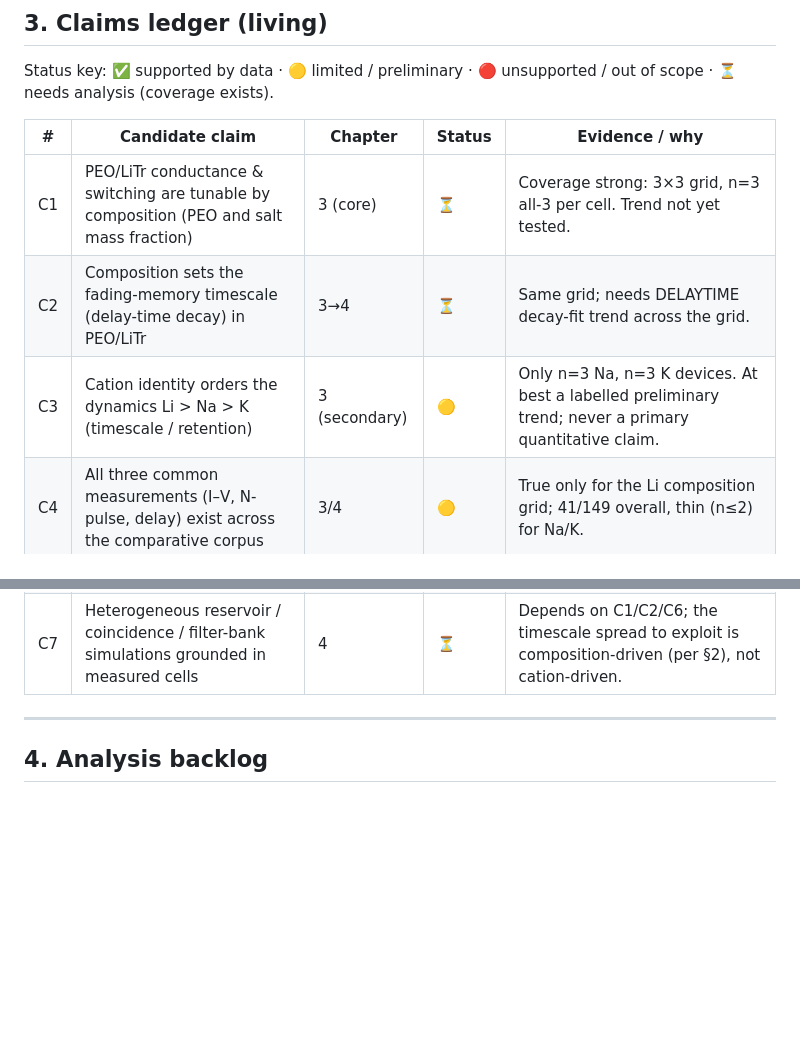
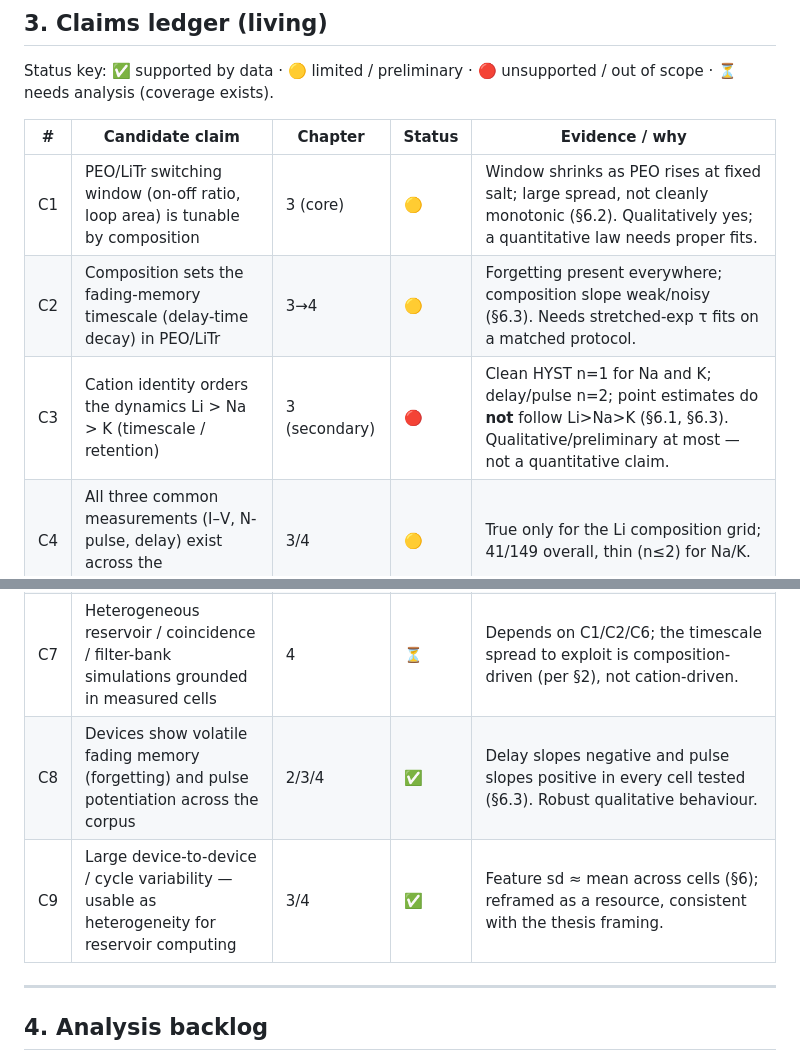
Before and after one commit to carlosdprados/phd-thesis, a Markdown page: handouts/08_chapter3_4_claims_audit.md, 2 parts joined by grey strips. Drawn GitHub-style; blank space fills up the shorter version.

Commit message:
docs(ch3-4): record first-pass trend findings + verdicts in claims ledger

```diff
--- a/handouts/08_chapter3_4_claims_audit.md
+++ b/handouts/08_chapter3_4_claims_audit.md
@@ -65,13 +65,15 @@ Status key: ✅ supported by data · 🟡 limited / preliminary · 🔴 unsuppor
 
 | # | Candidate claim | Chapter | Status | Evidence / why |
 | --- | --- | --- | --- | --- |
-| C1 | PEO/LiTr conductance & switching are tunable by composition (PEO and salt mass fraction) | 3 (core) | ⏳ | Coverage strong: 3×3 grid, n=3 all-3 per cell. Trend not yet tested. |
-| C2 | Composition sets the fading-memory timescale (delay-time decay) in PEO/LiTr | 3→4 | ⏳ | Same grid; needs DELAYTIME decay-fit trend across the grid. |
-| C3 | Cation identity orders the dynamics Li > Na > K (timescale / retention) | 3 (secondary) | 🟡 | Only n=3 Na, n=3 K devices. At best a labelled preliminary trend; never a primary quantitative claim. |
+| C1 | PEO/LiTr switching window (on-off ratio, loop area) is tunable by composition | 3 (core) | 🟡 | Window shrinks as PEO rises at fixed salt; large spread, not cleanly monotonic (§6.2). Qualitatively yes; a quantitative law needs proper fits. |
+| C2 | Composition sets the fading-memory timescale (delay-time decay) in PEO/LiTr | 3→4 | 🟡 | Forgetting present everywhere; composition slope weak/noisy (§6.3). Needs stretched-exp τ fits on a matched protocol. |
+| C3 | Cation identity orders the dynamics Li > Na > K (timescale / retention) | 3 (secondary) | 🔴 | Clean HYST n=1 for Na and K; delay/pulse n=2; point estimates do **not** follow Li>Na>K (§6.1, §6.3). Qualitative/preliminary at most — not a quantitative claim. |
 | C4 | All three common measurements (I–V, N-pulse, delay) exist across the comparative corpus | 3/4 | 🟡 | True only for the Li composition grid; 41/149 overall, thin (n≤2) for Na/K. |
 | C5 | EPSC / STDP / separated STM-LTM / impedance compared across Li/Na/K | 3/4 | 🔴 | Ch2 (Paper 1, SY/Hybrane/LiTf) only. Use as Li-only priors/sanity checks; never propagate to Na/K. (Matches `01`/`05`.) |
 | C6 | Compact behavioural models (read fn, pulse update, decay) identifiable per composition cell | 4 | ⏳ | Requires the three fits per cell on the Li grid; feasible given coverage, pending fit quality. |
 | C7 | Heterogeneous reservoir / coincidence / filter-bank simulations grounded in measured cells | 4 | ⏳ | Depends on C1/C2/C6; the timescale spread to exploit is composition-driven (per §2), not cation-driven. |
+| C8 | Devices show volatile fading memory (forgetting) and pulse potentiation across the corpus | 2/3/4 | ✅ | Delay slopes negative and pulse slopes positive in every cell tested (§6.3). Robust qualitative behaviour. |
+| C9 | Large device-to-device / cycle variability — usable as heterogeneity for reservoir computing | 3/4 | ✅ | Feature sd ≈ mean across cells (§6); reframed as a resource, consistent with the thesis framing. |
 
 ---
 
```
Also changed, not shown: other parts of handouts/08_chapter3_4_claims_audit.md (+47 -0 lines).
